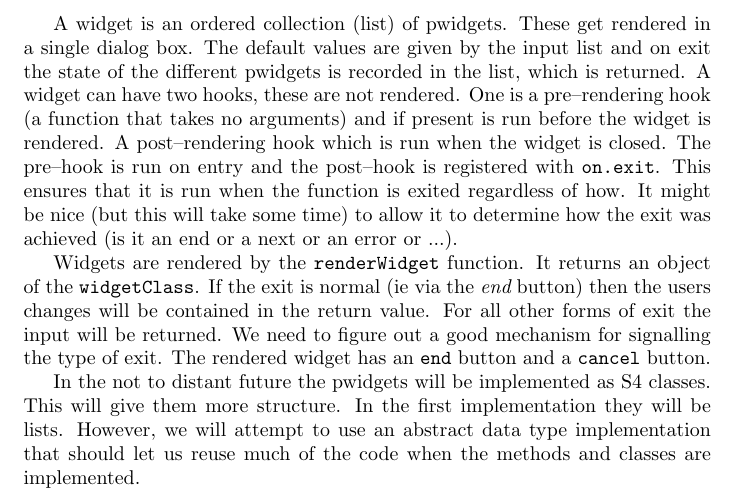
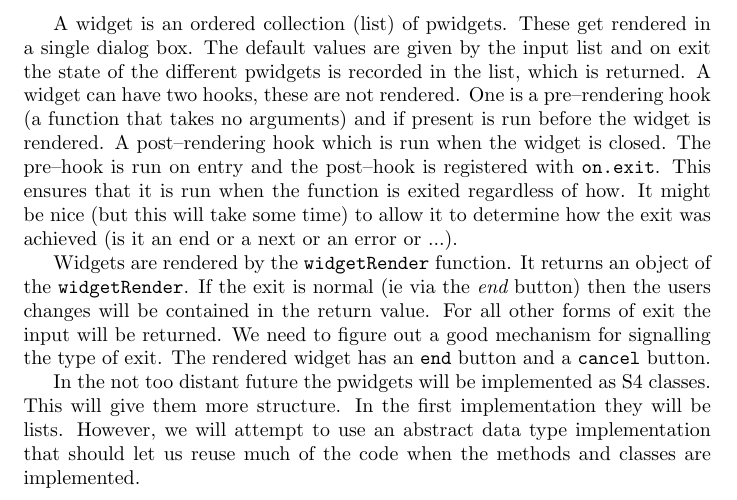
Before and after one commit to bioc/tkWidgets, a LaTeX document (inst/doc/widgetPlans.tex): part of page 1 of 3, cut so that both start at the same text. Compiled offline with pdfLaTeX.

Commit message:
Minor changes to functions or man pages.
git-svn-id: file:///home/git/hedgehog.fhcrc.org/bioconductor/trunk/madman/Rpacks/tkWidgets@920 bc3139a8-67e5-0310-9ffc-ced21a209358

```diff
--- a/inst/doc/widgetPlans.tex
+++ b/inst/doc/widgetPlans.tex
@@ -39,8 +39,8 @@ exited regardless of how. It might be nice (but this will take some
 time) to allow it to determine how the exit was achieved (is it an end
 or a next or an error or ...).
 
-Widgets are rendered by the \verb+renderWidget+ function.
-It returns an object of the \verb+widgetClass+. If the exit is normal
+Widgets are rendered by the \verb+widgetRender+ function.
+It returns an object of the \verb+widgetRender+. If the exit is normal
 (ie via the {\em end} button) then the users changes will be contained
 in the return value. For all other forms of exit the input will be
 returned. We need to figure out a good mechanism for signalling the
@@ -48,7 +48,7 @@ type of exit.
 The rendered widget has an \verb+end+ button and a \verb+cancel+
 button.
 
-In the not to distant future the pwidgets will be implemented as S4
+In the not too distant future the pwidgets will be implemented as S4
 classes. This will give them more structure. In the first
 implementation they will be lists. However, we will attempt to use an
 abstract data type implementation that should let us reuse much of the
```
Also changed, not shown: 4 other files.
